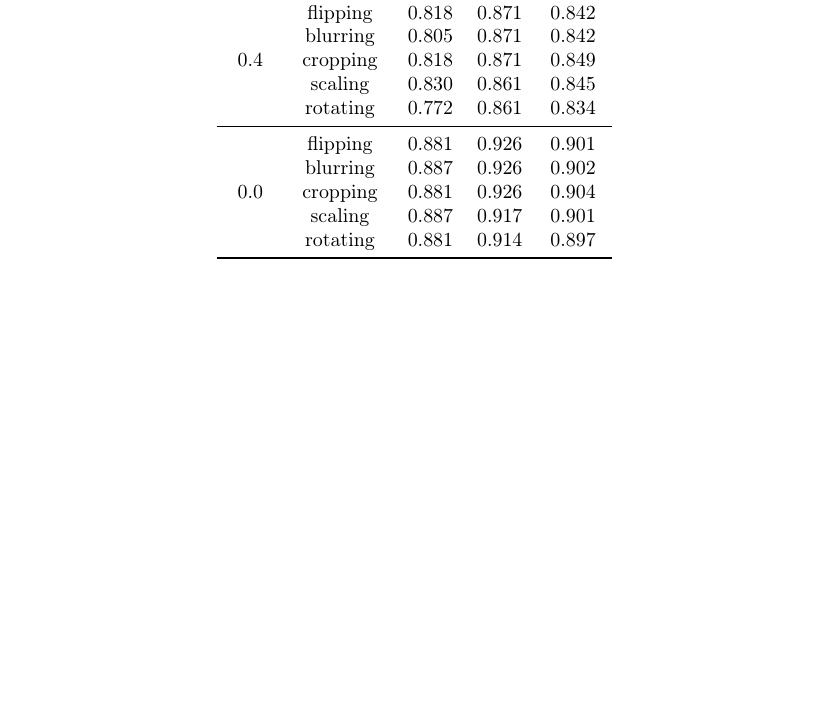
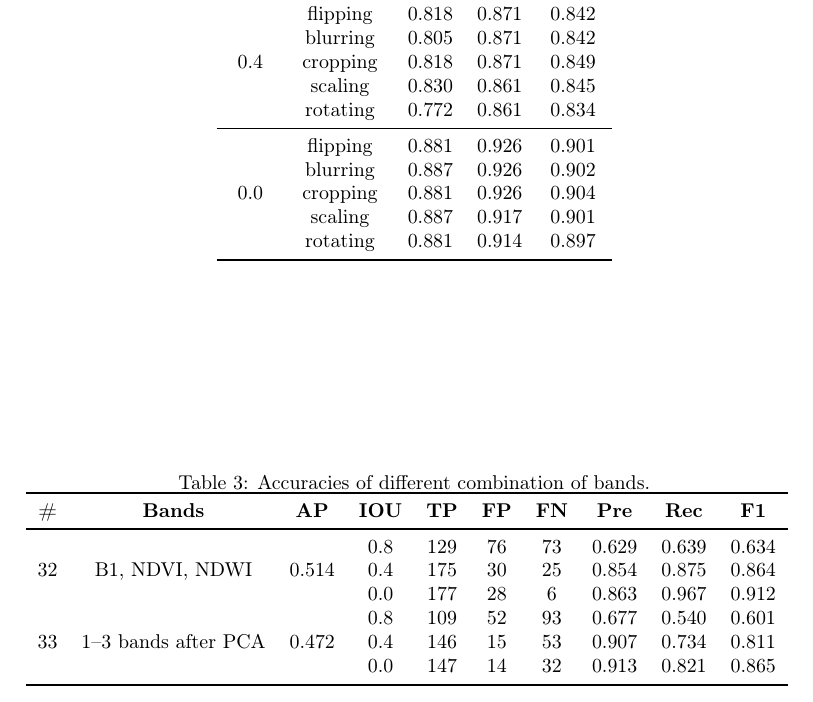
Before and after one commit to yghlc/mapping_RTS_dl_beiluhe, a LaTeX paper (mapping_RTS_dl_beiluhe.tex): part of page 3 of 3, cut so that both start at the same text, the shorter picture padded with empty space. Compiled offline with pdfLaTeX.

Commit message:
add table

```diff
--- a/mapping_RTS_dl_beiluhe.tex
+++ b/mapping_RTS_dl_beiluhe.tex
@@ -220,6 +220,35 @@ Hello, where is my talbe?\citep{zhu_deep_2017}
 \end{tabular}
 \end{table}
 
+
+
+\begin{table}[ht]
+\footnotesize
+\caption{Accuracies of different combination of bands.}
+\label{table_acc_otherbands}
+%\centering
+%% \tablesize{} %% You can specify the fontsize here, e.g. \tablesize{\footnotesize}. If commented out \small will be used.
+%\begin{tabular}{cc m{2.2cm}  m{2.2cm}  m{2.2cm} ccc}
+\begin{tabular}{c c c c  c ccc c c c c}
+\toprule
+\textbf{\#}&\textbf{Bands}&\textbf{AP}&\textbf{IOU}&\textbf{TP}&\textbf{FP}&\textbf{FN}&\textbf{Pre}&\textbf{Rec}&\textbf{F1}\\
+\midrule
+
+\multirow{3}{*}{32} &  \multirow{3}{*}{B1, NDVI, NDWI} & \multirow{3}{*}{0.514}  &0.8&129&76&73&0.629 &0.639 &0.634   \\
+ &  &  &0.4&175&30&25&0.854 &0.875 &0.864  \\
+ &  &  &0.0&177&28&6&0.863 &0.967 &0.912   \\
+
+\multirow{3}{*}{33} &  \multirow{3}{*}{1--3 bands after PCA} & \multirow{3}{*}{0.472} &0.8&109&52&93&0.677 &0.540 &0.601  \\
+ &  &  &0.4&146&15&53&0.907 &0.734 &0.811  \\
+ &  & &0.0&147&14&32&0.913 &0.821 &0.865  \\
+
+
+\bottomrule
+\end{tabular}
+
+\end{table}
+
+
 %% The Appendices part is started with the command \appendix;
 %% appendix sections are then done as normal sections
 %% \appendix
```
